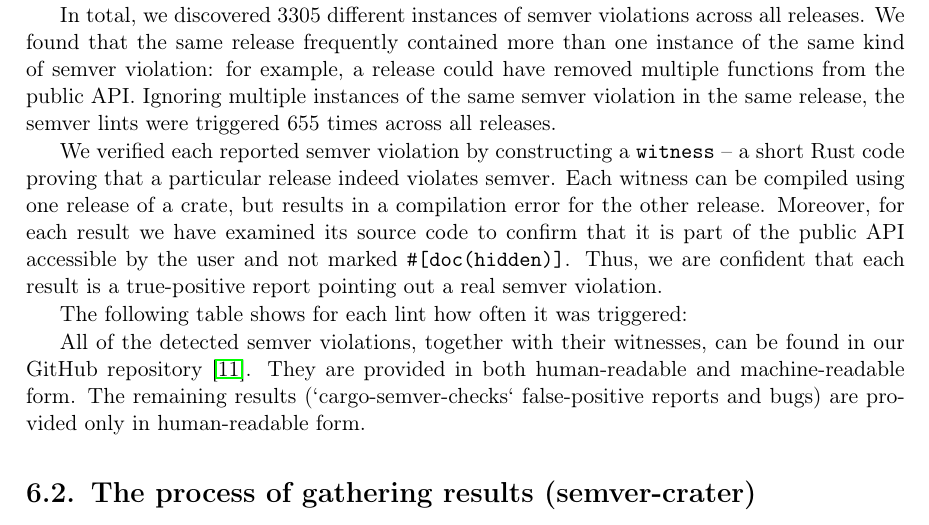
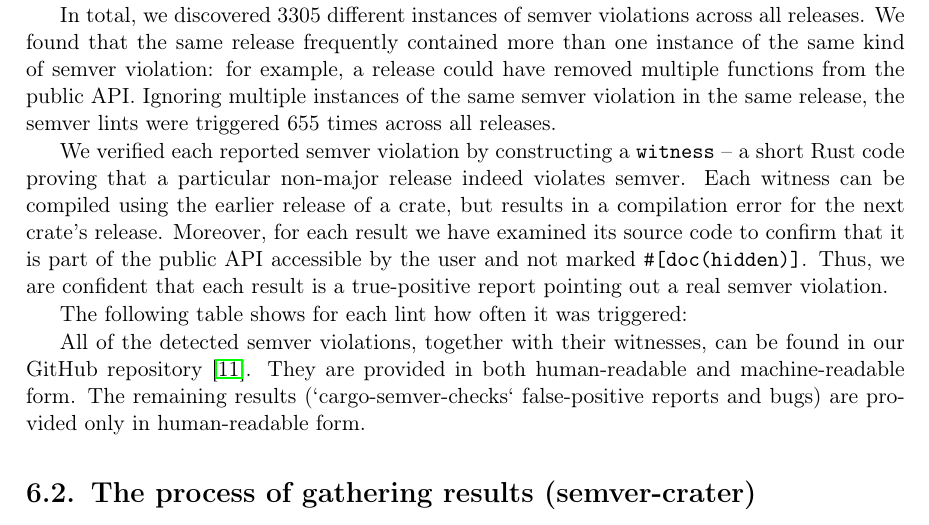
Before and after one commit to tonowak/bachelors-thesis, a LaTeX thesis (thesis-en.tex): part of page 31 of 45, cut so that both start at the same text. Compiled offline with pdfLaTeX.

Commit message:
explained what is the other release

```diff
--- a/thesis-en.tex
+++ b/thesis-en.tex
@@ -779,9 +779,9 @@ for example, a release could have removed multiple functions from the public API
 of the same semver violation in the same release, the semver lints were triggered 655 times across all releases.
 
 We verified each reported semver violation by constructing a \texttt{witness} -- a short Rust code
-proving that a particular release indeed violates semver.
-Each witness can be compiled using one release of a crate,
-but results in a compilation error for the other release.
+proving that a particular non-major release indeed violates semver.
+Each witness can be compiled using the earlier release of a crate,
+but results in a compilation error for the next crate's release.
 Moreover, for each result we have examined its source code to confirm
 that it is part of the public API accessible by the user and not marked \texttt{\#[doc(hidden)]}. Thus, we are confident that each
 result is a true-positive report pointing out a real semver violation.
```
